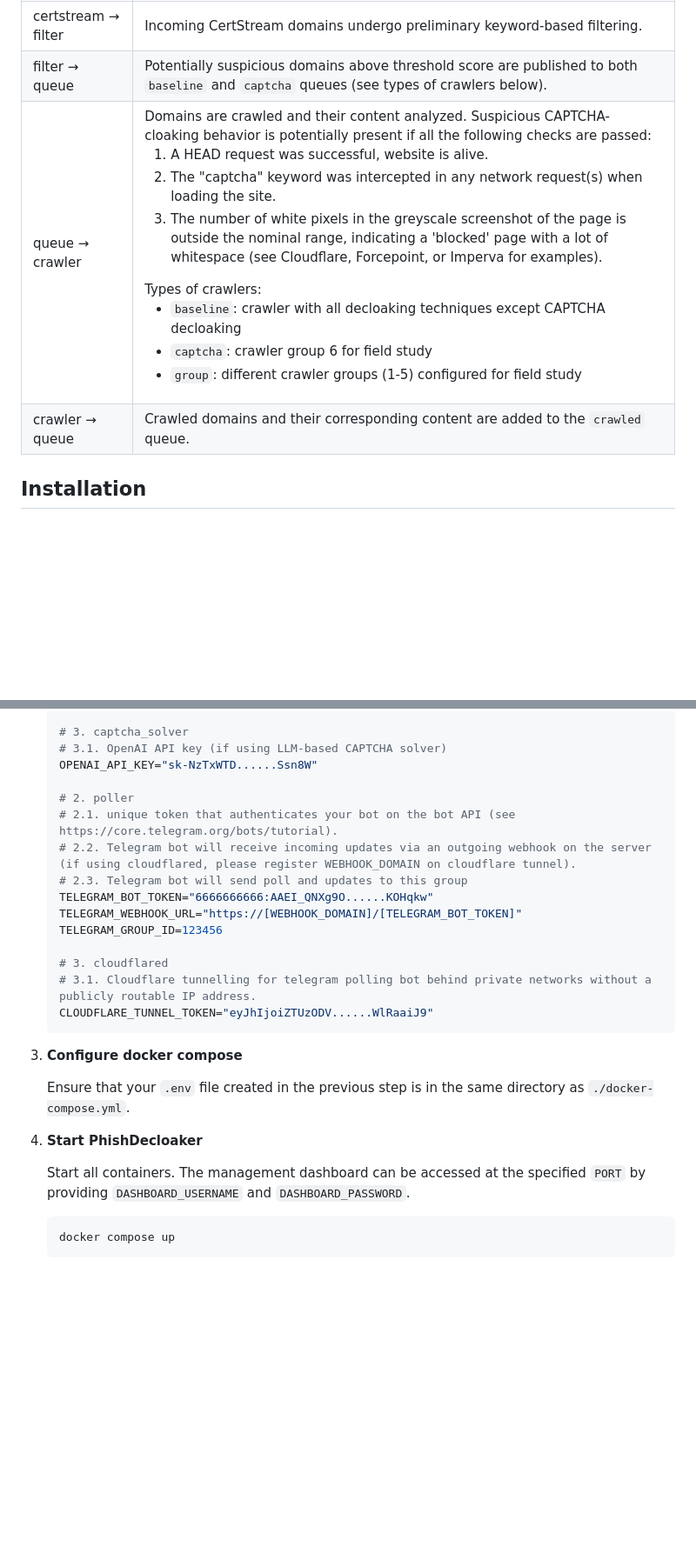
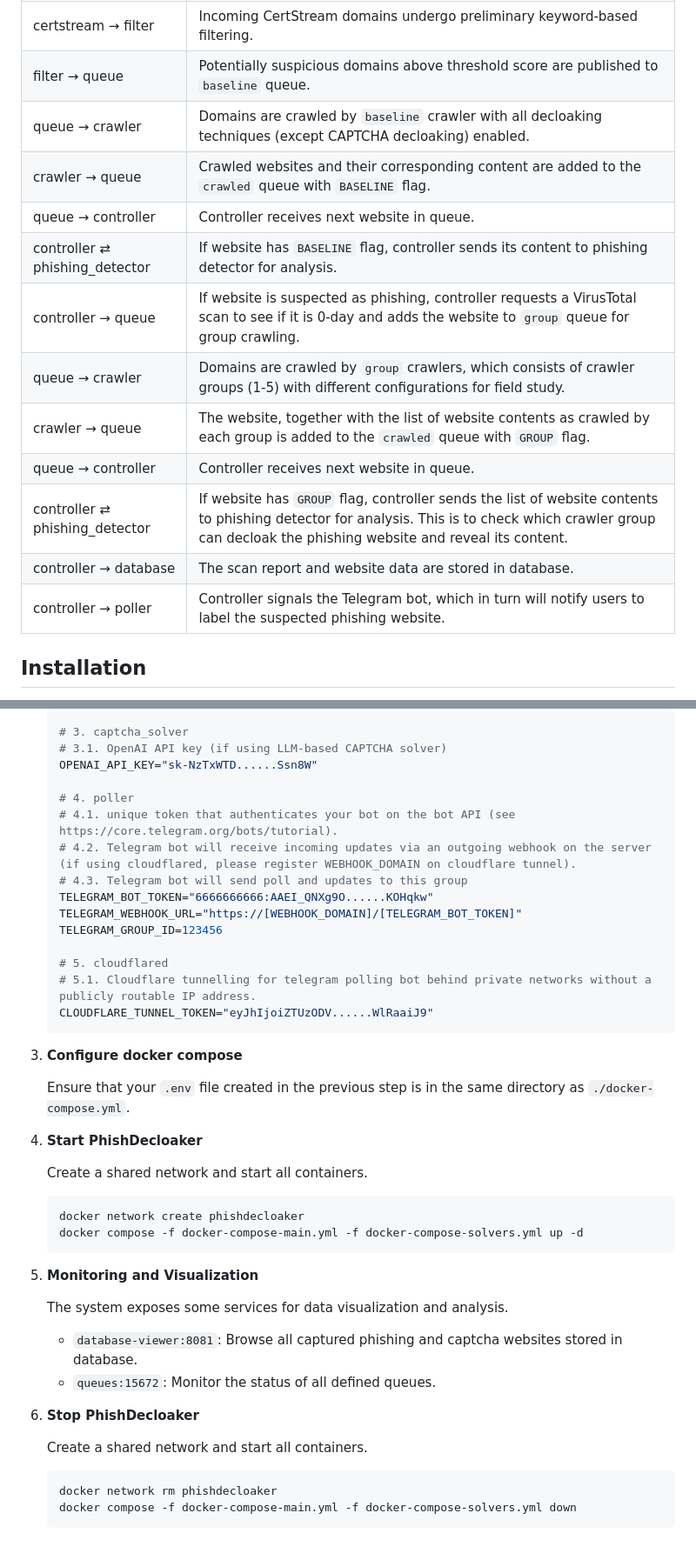
Before and after one commit to code-philia/PhishDecloaker, a Markdown page: phishdecloaker/README.md, 2 parts joined by grey strips. Shown at 87% size. Rendered like a GitHub page; blank space fills up the shorter version.

Commit message:
docs(phishdecloaker): update docs

````diff
--- a/phishdecloaker/README.md
+++ b/phishdecloaker/README.md
@@ -22,8 +30,17 @@ PhishDecloaker is implemented as a microservice system that continuously monitor
 | --- | --- |
 | certstream → filter | Incoming CertStream domains undergo preliminary keyword-based filtering. |
-| filter → queue | Potentially suspicious domains above threshold score are published to both `baseline` and `captcha` queues (see types of crawlers below). |
-| queue → crawler | Domains are crawled and their content analyzed. Suspicious CAPTCHA-cloaking behavior is potentially present if all the following checks are passed: <ol><li>A HEAD request was successful, website is alive.</li><li>The "captcha" keyword was intercepted in any network request(s) when loading the site.</li><li>The number of white pixels in the greyscale screenshot of the page is outside the nominal range, indicating a 'blocked' page with a lot of whitespace (see Cloudflare, Forcepoint, or Imperva for examples).</li></ol> Types of crawlers: <ul><li>`baseline`: crawler with all decloaking techniques except CAPTCHA decloaking</li><li>`captcha`: crawler group 6 for field study</li><li>`group`: different crawler groups (1-5) configured for field study</li></ul> |
-| crawler → queue | Crawled domains and their corresponding content are added to the `crawled` queue. |
+| filter → queue | Potentially suspicious domains above threshold score are published to `baseline` queue. |
+| queue → crawler | Domains are crawled by `baseline` crawler with all decloaking techniques (except CAPTCHA decloaking) enabled. |
+| crawler → queue | Crawled websites and their corresponding content are added to the `crawled` queue with `BASELINE` flag. |
+| queue → controller | Controller receives next website in queue. |
+| controller ⇄ phishing_detector | If website has `BASELINE` flag, controller sends its content to phishing detector for analysis. |
+| controller → queue | If website is suspected as phishing, controller requests a VirusTotal scan to see if it is 0-day and adds the website to `group` queue for group crawling. |
+| queue → crawler | Domains are crawled by `group` crawlers, which consists of crawler groups (1-5) with different configurations for field study. |
+| crawler → queue | The website, together with the list of website contents as crawled by each group is added to the `crawled` queue with `GROUP` flag. |
+| queue → controller | Controller receives next website in queue. |
+| controller ⇄ phishing_detector | If website has `GROUP` flag, controller sends the list of website contents to phishing detector for analysis. This is to check which crawler group can decloak the phishing website and reveal its content. |
+| controller → database | The scan report and website data are stored in database. |
+| controller → poller | Controller signals the Telegram bot, which in turn will notify users to label the suspected phishing website. |
 
 ## Installation
 
@@ -95,16 +130,16 @@ PhishDecloaker is tested on Ubuntu 20.04 with NVIDIA RTX A4000. Follow these ste
     # 3.1. OpenAI API key (if using LLM-based CAPTCHA solver)
     OPENAI_API_KEY="sk-NzTxWTD......Ssn8W"
 
-    # 2. poller
-    # 2.1. unique token that authenticates your bot on the bot API (see https://core.telegram.org/bots/tutorial).
-    # 2.2. Telegram bot will receive incoming updates via an outgoing webhook on the server (if using cloudflared, please register WEBHOOK_DOMAIN on cloudflare tunnel).
-    # 2.3. Telegram bot will send poll and updates to this group
+    # 4. poller
+    # 4.1. unique token that authenticates your bot on the bot API (see https://core.telegram.org/bots/tutorial).
+    # 4.2. Telegram bot will receive incoming updates via an outgoing webhook on the server (if using cloudflared, please register WEBHOOK_DOMAIN on cloudflare tunnel).
+    # 4.3. Telegram bot will send poll and updates to this group
     TELEGRAM_BOT_TOKEN="6666666666:AAEI_QNXg9O......KOHqkw"
     TELEGRAM_WEBHOOK_URL="https://[WEBHOOK_DOMAIN]/[TELEGRAM_BOT_TOKEN]"
     TELEGRAM_GROUP_ID=123456
 
-    # 3. cloudflared
-    # 3.1. Cloudflare tunnelling for telegram polling bot behind private networks without a publicly routable IP address.
+    # 5. cloudflared
+    # 5.1. Cloudflare tunnelling for telegram polling bot behind private networks without a publicly routable IP address.
     CLOUDFLARE_TUNNEL_TOKEN="eyJhIjoiZTUzODV......WlRaaiJ9"
     ```
 
@@ -114,7 +149,22 @@ PhishDecloaker is tested on Ubuntu 20.04 with NVIDIA RTX A4000. Follow these ste
 
 3. **Start PhishDecloaker**
 
-    Start all containers. The management dashboard can be accessed at the specified `PORT` by providing `DASHBOARD_USERNAME` and `DASHBOARD_PASSWORD`.
+    Create a shared network and start all containers.
     ```bash
-    docker compose up
+    docker network create phishdecloaker
+    docker compose -f docker-compose-main.yml -f docker-compose-solvers.yml up -d
     ```
+
+4. **Monitoring and Visualization**
+
+    The system exposes some services for data visualization and analysis.
+    - `database-viewer:8081`: Browse all captured phishing and captcha websites stored in database.
+    - `queues:15672`: Monitor the status of all defined queues.
+
+5. **Stop PhishDecloaker**
+
+    Create a shared network and start all containers.
+    ```bash
+    docker network rm phishdecloaker
+    docker compose -f docker-compose-main.yml -f docker-compose-solvers.yml down
+    ```
````
Also changed, not shown: other parts of phishdecloaker/README.md (+31 -5 lines).
